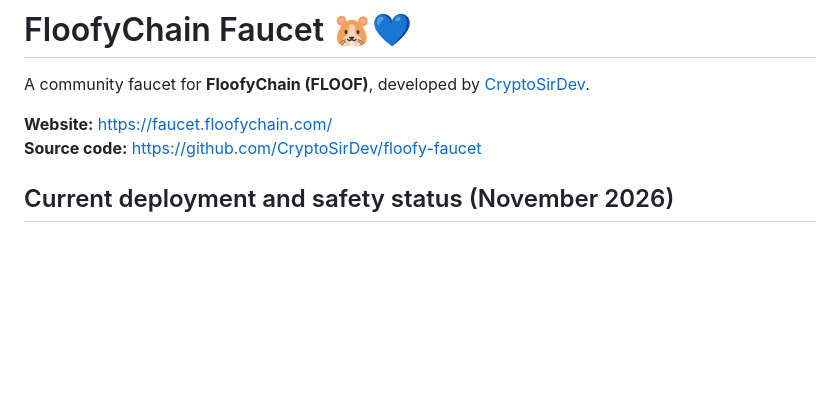
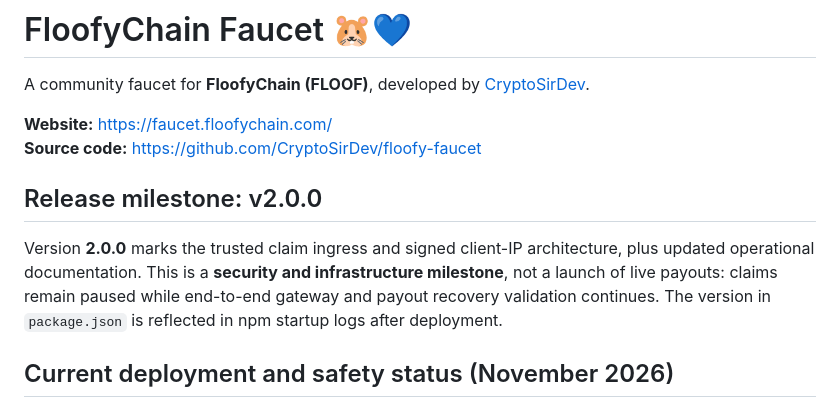
Before and after one commit to CryptoSirDev/floofy-faucet, a Markdown page: README.md, the part around the change. GitHub-like rendering; blank space fills up the shorter version.

Commit message:
Document v2.0.0 milestone and paused payout status

```diff
--- a/README.md
+++ b/README.md
@@ -4,6 +4,10 @@ A community faucet for **FloofyChain (FLOOF)**, developed by [CryptoSirDev](http
 
 **Website:** https://faucet.floofychain.com/
 **Source code:** https://github.com/CryptoSirDev/floofy-faucet
+
+## Release milestone: v2.0.0
+
+Version **2.0.0** marks the trusted claim ingress and signed client-IP architecture, plus updated operational documentation. This is a **security and infrastructure milestone**, not a launch of live payouts: claims remain paused while end-to-end gateway and payout recovery validation continues. The version in `package.json` is reflected in npm startup logs after deployment.
 
 ## Current deployment and safety status (November 2026)
 
```
